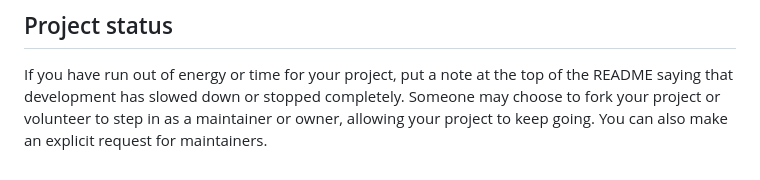
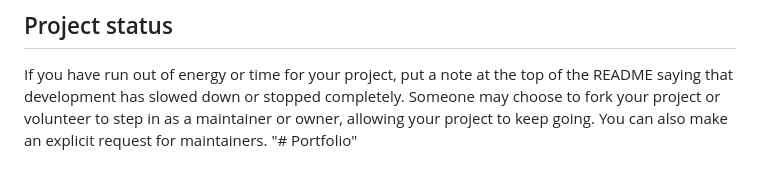
Before and after one commit to Pilamat/Portfolio-Mathieu-Suils, a Markdown page: README.md, the part around the change. Rendered like a GitHub page.

```diff
--- a/README.md
+++ b/README.md
@@ -91,3 +91,4 @@ For open source projects, say how it is licensed.
 
 ## Project status
 If you have run out of energy or time for your project, put a note at the top of the README saying that development has slowed down or stopped completely. Someone may choose to fork your project or volunteer to step in as a maintainer or owner, allowing your project to keep going. You can also make an explicit request for maintainers.
+"# Portfolio"
```
